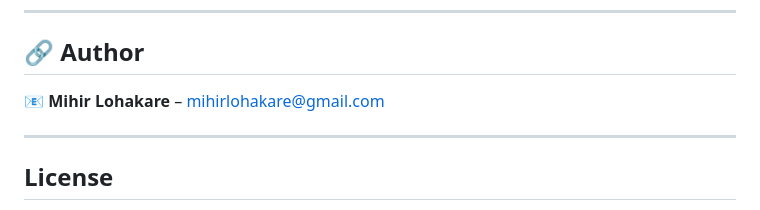
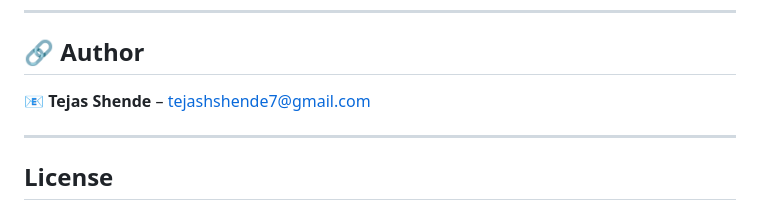
Before and after one commit to liferacer07/Online-Electronic-Store, a Markdown page: README.md, the part around the change. GitHub-like rendering.

```diff
--- a/README.md
+++ b/README.md
@@ -136,7 +136,7 @@ VALUES ('teju', 'tejuadmin', 'Xyz', 'Acb', 'Hyd', 'admin@example.com', '12345678
 ---
 
 ## 🔗 Author
-📧 **Mihir Lohakare** – [mihirlohakare@gmail.com](mailto:mihirlohakare@gmail.com)
+📧 **Tejas Shende** – [tejashshende7@gmail.com](mailto:tejashshende7@gmail.com)
 
 ---
 
```
